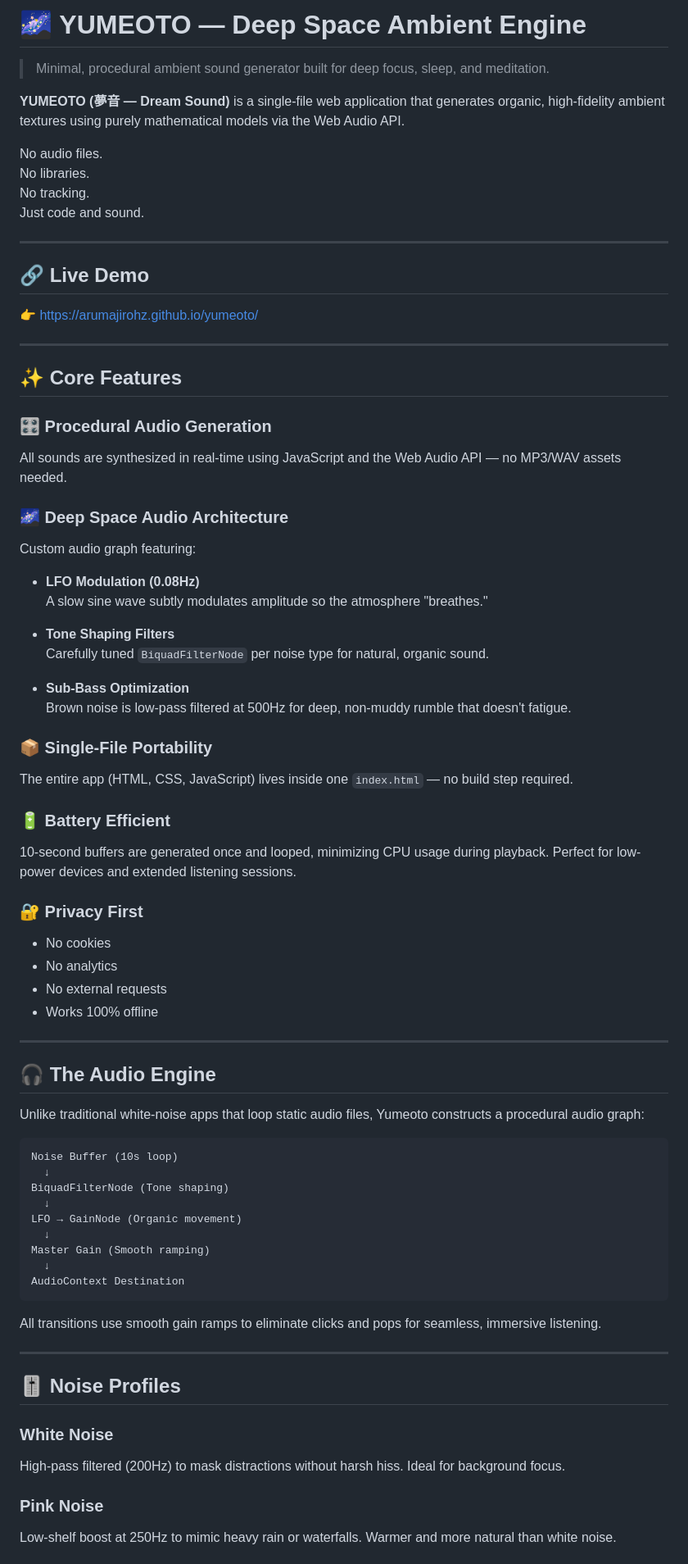
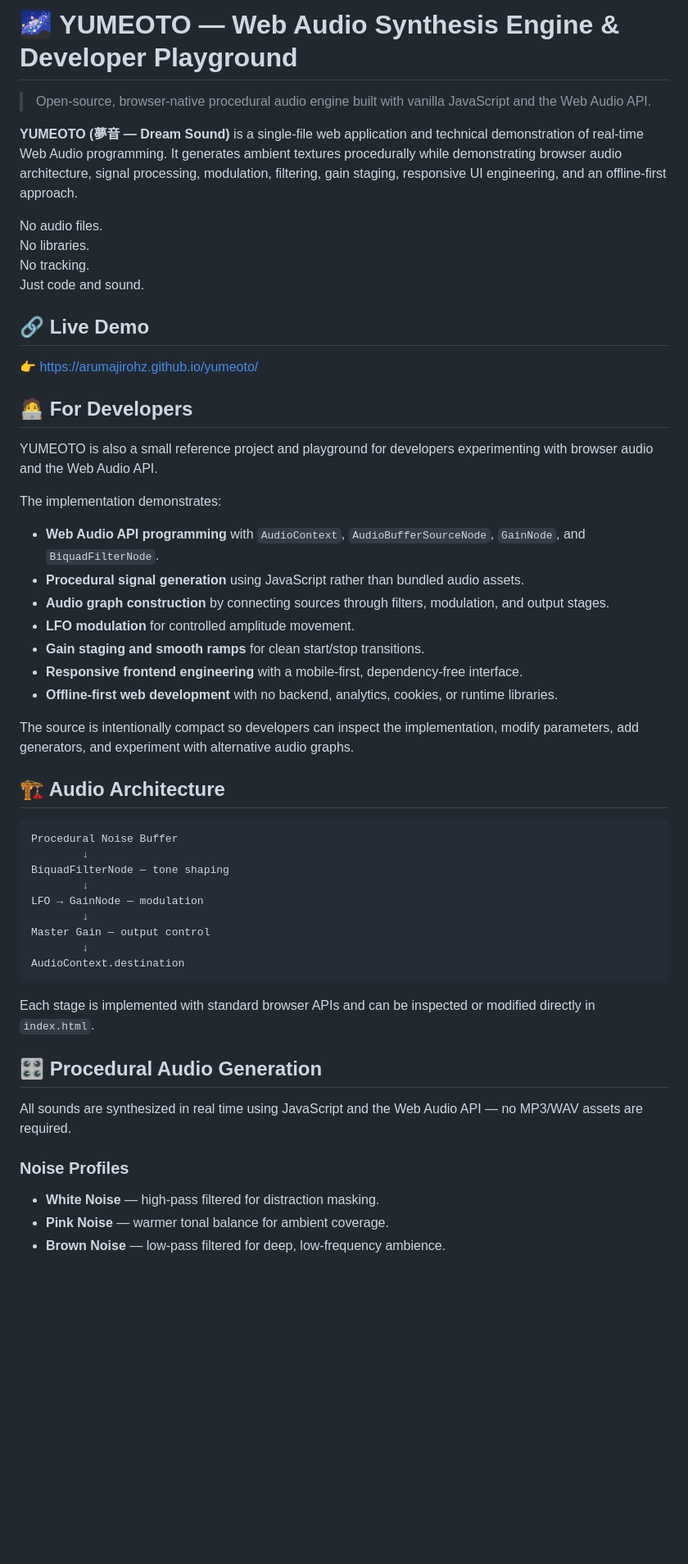
Before and after one commit to arumajirohz/yumeoto, a Markdown page: README.md, the part around one of its changes. Shown at 82% size. Drawn GitHub-style; blank space fills up the shorter version.

````diff
--- a/README.md
+++ b/README.md
@@ -1,78 +1,57 @@
-# 🌌 YUMEOTO — Deep Space Ambient Engine
+# 🌌 YUMEOTO — Web Audio Synthesis Engine & Developer Playground
 
-> Minimal, procedural ambient sound generator built for deep focus, sleep, and meditation.
+> Open-source, browser-native procedural audio engine built with vanilla JavaScript and the Web Audio API.
 
-**YUMEOTO (夢音 — Dream Sound)** is a single-file web application that generates organic, high-fidelity ambient textures using purely mathematical models via the Web Audio API.
+**YUMEOTO (夢音 — Dream Sound)** is a single-file web application and technical demonstration of real-time Web Audio programming. It generates ambient textures procedurally while demonstrating browser audio architecture, signal processing, modulation, filtering, gain staging, responsive UI engineering, and an offline-first approach.
 
 No audio files.
 No libraries.
 No tracking.
 Just code and sound.
 
----
-
 ## 🔗 Live Demo
 
 👉 https://arumajirohz.github.io/yumeoto/
 
----
+## 🧑‍💻 For Developers
 
-## ✨ Core Features
+YUMEOTO is also a small reference project and playground for developers experimenting with browser audio and the Web Audio API.
 
-### 🎛 Procedural Audio Generation
-All sounds are synthesized in real-time using JavaScript and the Web Audio API — no MP3/WAV assets needed.
+The implementation demonstrates:
 
-### 🌌 Deep Space Audio Architecture
-Custom audio graph featuring:
+- **Web Audio API programming** with `AudioContext`, `AudioBufferSourceNode`, `GainNode`, and `BiquadFilterNode`.
+- **Procedural signal generation** using JavaScript rather than bundled audio assets.
+- **Audio graph construction** by connecting sources through filters, modulation, and output stages.
+- **LFO modulation** for controlled amplitude movement.
+- **Gain staging and smooth ramps** for clean start/stop transitions.
+- **Responsive frontend engineering** with a mobile-first, dependency-free interface.
+- **Offline-first web development** with no backend, analytics, cookies, or runtime libraries.
 
-- **LFO Modulation (0.08Hz)**
-  A slow sine wave subtly modulates amplitude so the atmosphere "breathes."
+The source is intentionally compact so developers can inspect the implementation, modify parameters, add generators, and experiment with alternative audio graphs.
 
-- **Tone Shaping Filters**
-  Carefully tuned `BiquadFilterNode` per noise type for natural, organic sound.
+## 🏗 Audio Architecture
 
-- **Sub-Bass Optimization**
-  Brown noise is low-pass filtered at 500Hz for deep, non-muddy rumble that doesn't fatigue.
-
-### 📦 Single-File Portability
-The entire app (HTML, CSS, JavaScript) lives inside one `index.html` — no build step required.
-
-### 🔋 Battery Efficient
-10-second buffers are generated once and looped, minimizing CPU usage during playback. Perfect for low-power devices and extended listening sessions.
-
-### 🔐 Privacy First
-- No cookies
-- No analytics
-- No external requests
-- Works 100% offline
-
----
-
-## 🎧 The Audio Engine
-
-Unlike traditional white-noise apps that loop static audio files, Yumeoto constructs a procedural audio graph:
-
-```
-Noise Buffer (10s loop)
-  ↓
-BiquadFilterNode (Tone shaping)
-  ↓
-LFO → GainNode (Organic movement)
-  ↓
-Master Gain (Smooth ramping)
-  ↓
-AudioContext Destination
+```text
+Procedural Noise Buffer
+        ↓
+BiquadFilterNode — tone shaping
+        ↓
+LFO → GainNode — modulation
+        ↓
+Master Gain — output control
+        ↓
+AudioContext.destination
 ```
 
-All transitions use smooth gain ramps to eliminate clicks and pops for seamless, immersive listening.
+Each stage is implemented with standard browser APIs and can be inspected or modified directly in `index.html`.
 
----
+## 🎛 Procedural Audio Generation
 
-## 🎚 Noise Profiles
+All sounds are synthesized in real time using JavaScript and the Web Audio API — no MP3/WAV assets are required.
 
-### White Noise
-High-pass filtered (200Hz) to mask distractions without harsh hiss. Ideal for background focus.
+### Noise Profiles
 
-### Pink Noise
-Low-shelf boost at 250Hz to mimic heavy rain or waterfalls. Warmer and more natural than white noise.
+- **White Noise** — high-pass filtered for distraction masking.
+- **Pink Noise** — warmer tonal balance for ambient coverage.
+- **Brown Noise** — low-pass filtered for deep, low-frequency ambience.
 
````
Also changed, not shown: other parts of README.md (+74 -102 lines).
